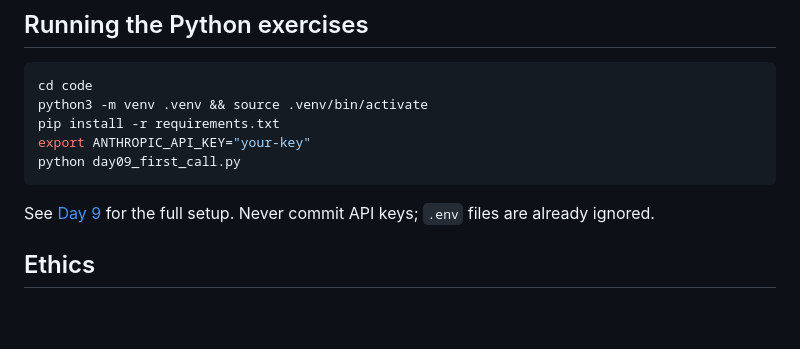
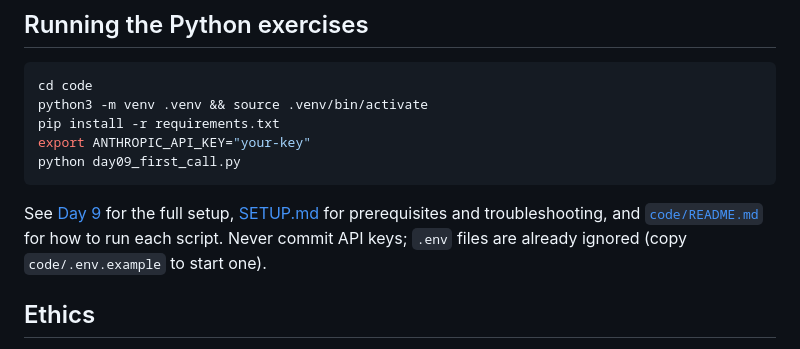
Before and after one commit to sagebeme/Prompt-To-Payload, a Markdown page: README.md, the part around the change. Rendered like a GitHub page; blank space fills up the shorter version.

Commit message:
docs: add code/README with setup and how to run each script

````diff
--- a/README.md
+++ b/README.md
@@ -71,7 +71,7 @@ export ANTHROPIC_API_KEY="your-key"
 python day09_first_call.py
 ```
 
-See [Day 9](days/day-09.md) for the full setup. Never commit API keys; `.env` files are already ignored.
+See [Day 9](days/day-09.md) for the full setup, [SETUP.md](SETUP.md) for prerequisites and troubleshooting, and [`code/README.md`](code/README.md) for how to run each script. Never commit API keys; `.env` files are already ignored (copy `code/.env.example` to start one).
 
 ## Ethics
 
````
Also changed, not shown: code/README.md (added, +62 -0 lines).
